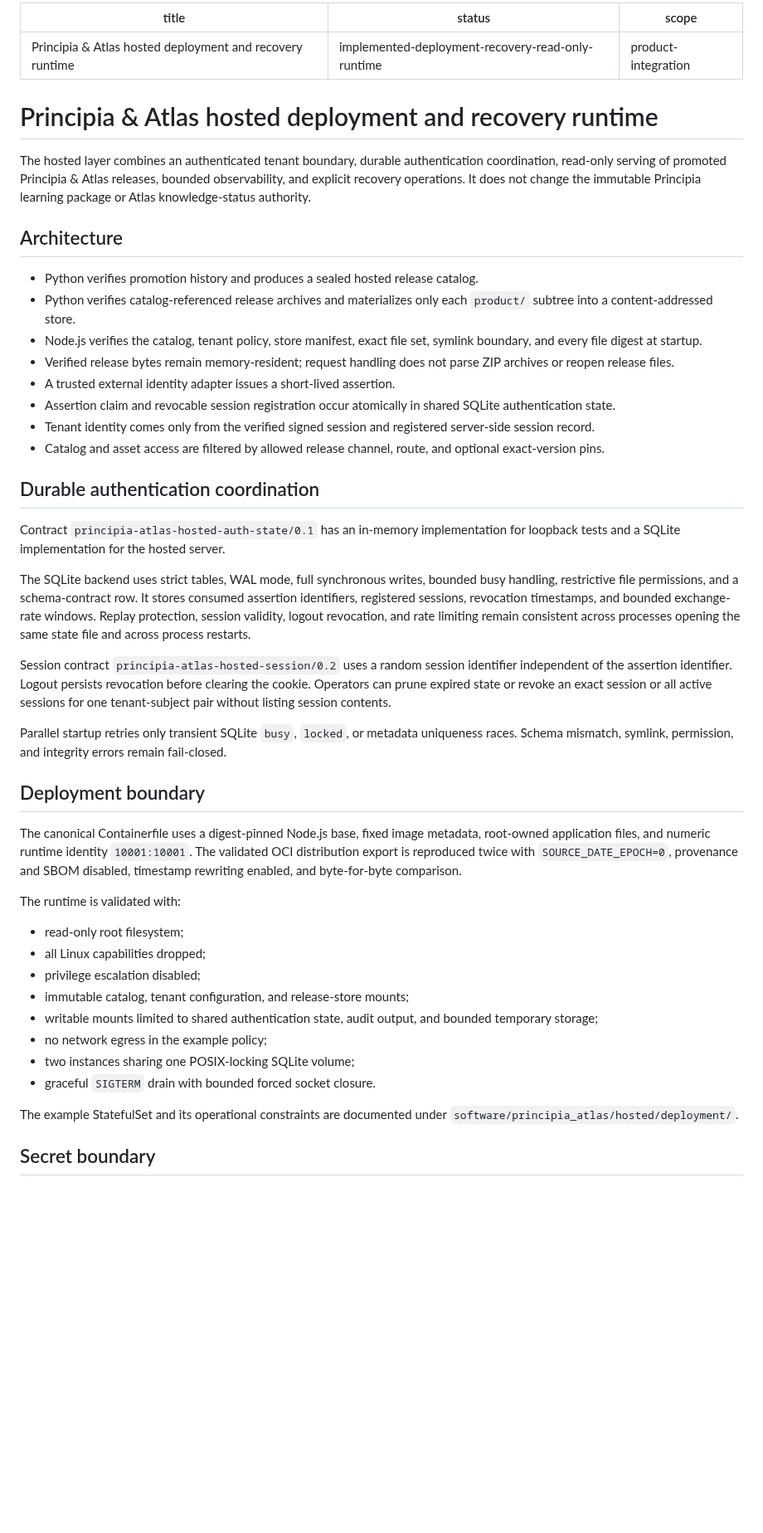
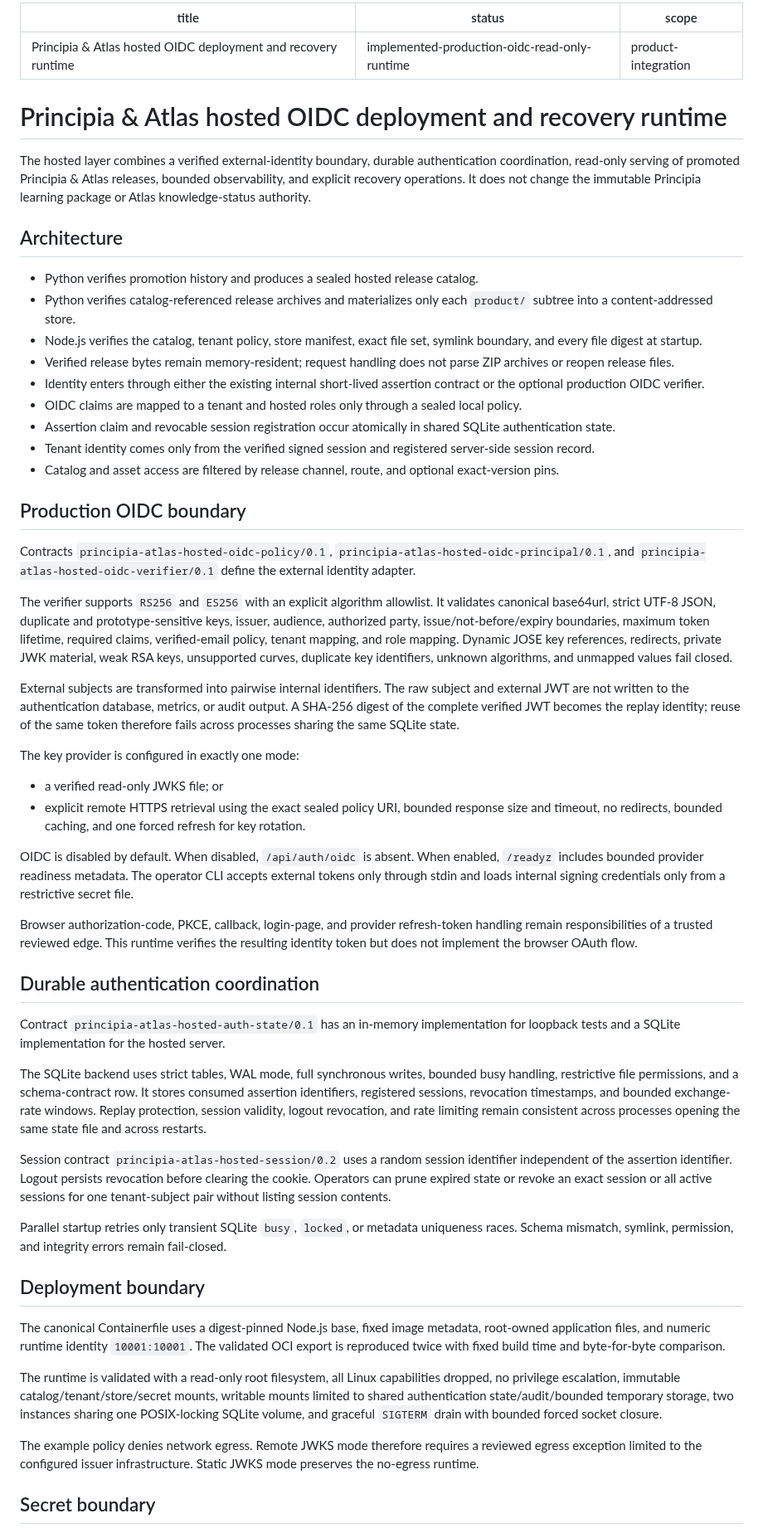
Before and after one commit to Rhodan-lab/principle-to-system, a Markdown page: reports/principia-atlas-hosted-control-plane.md, the part around one of its changes. Shown at 83% size. GitHub-like rendering; blank space fills up the shorter version.

Commit message:
Update hosted boundary report for OIDC verification

```diff
--- a/reports/principia-atlas-hosted-control-plane.md
+++ b/reports/principia-atlas-hosted-control-plane.md
@@ -1,12 +1,12 @@
 ---
-title: Principia & Atlas hosted deployment and recovery runtime
-status: implemented-deployment-recovery-read-only-runtime
+title: Principia & Atlas hosted OIDC deployment and recovery runtime
+status: implemented-production-oidc-read-only-runtime
 scope: product-integration
 ---
 
-# Principia & Atlas hosted deployment and recovery runtime
+# Principia & Atlas hosted OIDC deployment and recovery runtime
 
-The hosted layer combines an authenticated tenant boundary, durable authentication coordination, read-only serving of promoted Principia & Atlas releases, bounded observability, and explicit recovery operations. It does not change the immutable Principia learning package or Atlas knowledge-status authority.
+The hosted layer combines a verified external-identity boundary, durable authentication coordination, read-only serving of promoted Principia & Atlas releases, bounded observability, and explicit recovery operations. It does not change the immutable Principia learning package or Atlas knowledge-status authority.
 
 ## Architecture
 
@@ -14,16 +14,34 @@ The hosted layer combines an authenticated tenant boundary, durable authenticati
 - Python verifies catalog-referenced release archives and materializes only each `product/` subtree into a content-addressed store.
 - Node.js verifies the catalog, tenant policy, store manifest, exact file set, symlink boundary, and every file digest at startup.
 - Verified release bytes remain memory-resident; request handling does not parse ZIP archives or reopen release files.
-- A trusted external identity adapter issues a short-lived assertion.
+- Identity enters through either the existing internal short-lived assertion contract or the optional production OIDC verifier.
+- OIDC claims are mapped to a tenant and hosted roles only through a sealed local policy.
 - Assertion claim and revocable session registration occur atomically in shared SQLite authentication state.
 - Tenant identity comes only from the verified signed session and registered server-side session record.
-- Catalog and asset access are filtered by allowed release channel, route, and optional exact-version pins.
+- Catalog and asset access are filtered by release channel, route, and optional exact-version pins.
+
+## Production OIDC boundary
+
+Contracts `principia-atlas-hosted-oidc-policy/0.1`, `principia-atlas-hosted-oidc-principal/0.1`, and `principia-atlas-hosted-oidc-verifier/0.1` define the external identity adapter.
+
+The verifier supports `RS256` and `ES256` with an explicit algorithm allowlist. It validates canonical base64url, strict UTF-8 JSON, duplicate and prototype-sensitive keys, issuer, audience, authorized party, issue/not-before/expiry boundaries, maximum token lifetime, required claims, verified-email policy, tenant mapping, and role mapping. Dynamic JOSE key references, redirects, private JWK material, weak RSA keys, unsupported curves, duplicate key identifiers, unknown algorithms, and unmapped values fail closed.
+
+External subjects are transformed into pairwise internal identifiers. The raw subject and external JWT are not written to the authentication database, metrics, or audit output. A SHA-256 digest of the complete verified JWT becomes the replay identity; reuse of the same token therefore fails across processes sharing the same SQLite state.
+
+The key provider is configured in exactly one mode:
+
+- a verified read-only JWKS file; or
+- explicit remote HTTPS retrieval using the exact sealed policy URI, bounded response size and timeout, no redirects, bounded caching, and one forced refresh for key rotation.
+
+OIDC is disabled by default. When disabled, `/api/auth/oidc` is absent. When enabled, `/readyz` includes bounded provider readiness metadata. The operator CLI accepts external tokens only through stdin and loads internal signing credentials only from a restrictive secret file.
+
+Browser authorization-code, PKCE, callback, login-page, and provider refresh-token handling remain responsibilities of a trusted reviewed edge. This runtime verifies the resulting identity token but does not implement the browser OAuth flow.
 
 ## Durable authentication coordination
 
 Contract `principia-atlas-hosted-auth-state/0.1` has an in-memory implementation for loopback tests and a SQLite implementation for the hosted server.
 
-The SQLite backend uses strict tables, WAL mode, full synchronous writes, bounded busy handling, restrictive file permissions, and a schema-contract row. It stores consumed assertion identifiers, registered sessions, revocation timestamps, and bounded exchange-rate windows. Replay protection, session validity, logout revocation, and rate limiting remain consistent across processes opening the same state file and across process restarts.
+The SQLite backend uses strict tables, WAL mode, full synchronous writes, bounded busy handling, restrictive file permissions, and a schema-contract row. It stores consumed assertion identifiers, registered sessions, revocation timestamps, and bounded exchange-rate windows. Replay protection, session validity, logout revocation, and rate limiting remain consistent across processes opening the same state file and across restarts.
 
 Session contract `principia-atlas-hosted-session/0.2` uses a random session identifier independent of the assertion identifier. Logout persists revocation before clearing the cookie. Operators can prune expired state or revoke an exact session or all active sessions for one tenant-subject pair without listing session contents.
 
@@ -31,20 +49,11 @@ Parallel startup retries only transient SQLite `busy`, `locked`, or metadata uni
 
 ## Deployment boundary
 
-The canonical Containerfile uses a digest-pinned Node.js base, fixed image metadata, root-owned application files, and numeric runtime identity `10001:10001`. The validated OCI distribution export is reproduced twice with `SOURCE_DATE_EPOCH=0`, provenance and SBOM disabled, timestamp rewriting enabled, and byte-for-byte comparison.
+The canonical Containerfile uses a digest-pinned Node.js base, fixed image metadata, root-owned application files, and numeric runtime identity `10001:10001`. The validated OCI export is reproduced twice with fixed build time and byte-for-byte comparison.
 
-The runtime is validated with:
+The runtime is validated with a read-only root filesystem, all Linux capabilities dropped, no privilege escalation, immutable catalog/tenant/store/secret mounts, writable mounts limited to shared authentication state/audit/bounded temporary storage, two instances sharing one POSIX-locking SQLite volume, and graceful `SIGTERM` drain with bounded forced socket closure.
 
-- read-only root filesystem;
-- all Linux capabilities dropped;
-- privilege escalation disabled;
-- immutable catalog, tenant configuration, and release-store mounts;
-- writable mounts limited to shared authentication state, audit output, and bounded temporary storage;
-- no network egress in the example policy;
-- two instances sharing one POSIX-locking SQLite volume;
-- graceful `SIGTERM` drain with bounded forced socket closure.
-
-The example StatefulSet and its operational constraints are documented under `software/principia_atlas/hosted/deployment/`.
+The example policy denies network egress. Remote JWKS mode therefore requires a reviewed egress exception limited to the configured issuer infrastructure. Static JWKS mode preserves the no-egress runtime.
 
 ## Secret boundary
 
```
Also changed, not shown: other parts of reports/principia-atlas-hosted-control-plane.md (+12 -16 lines).
